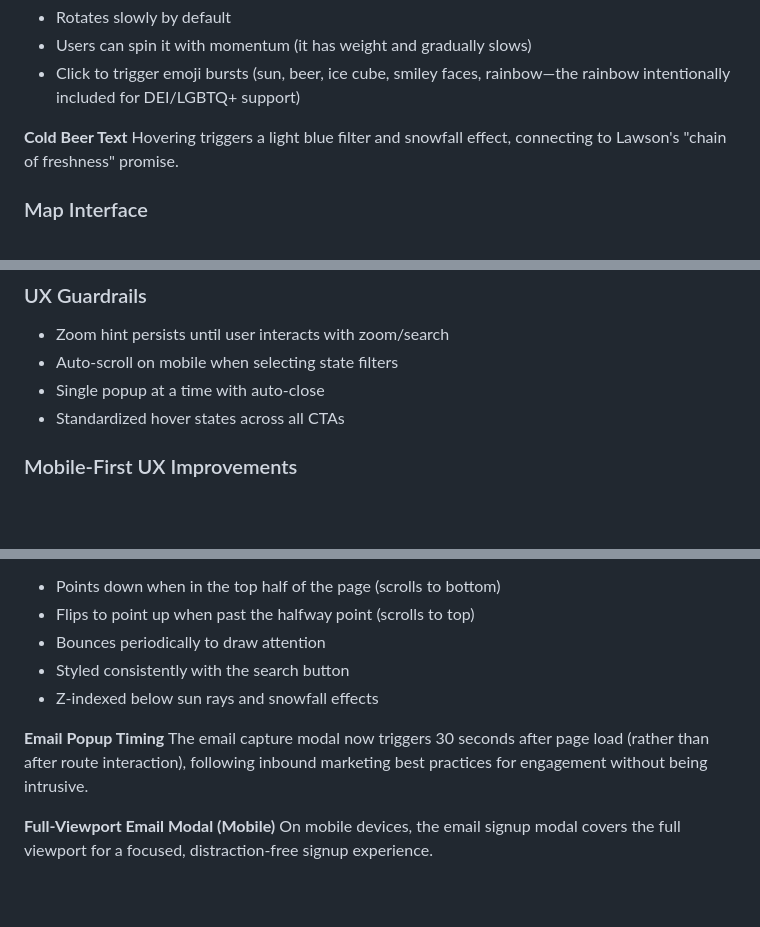
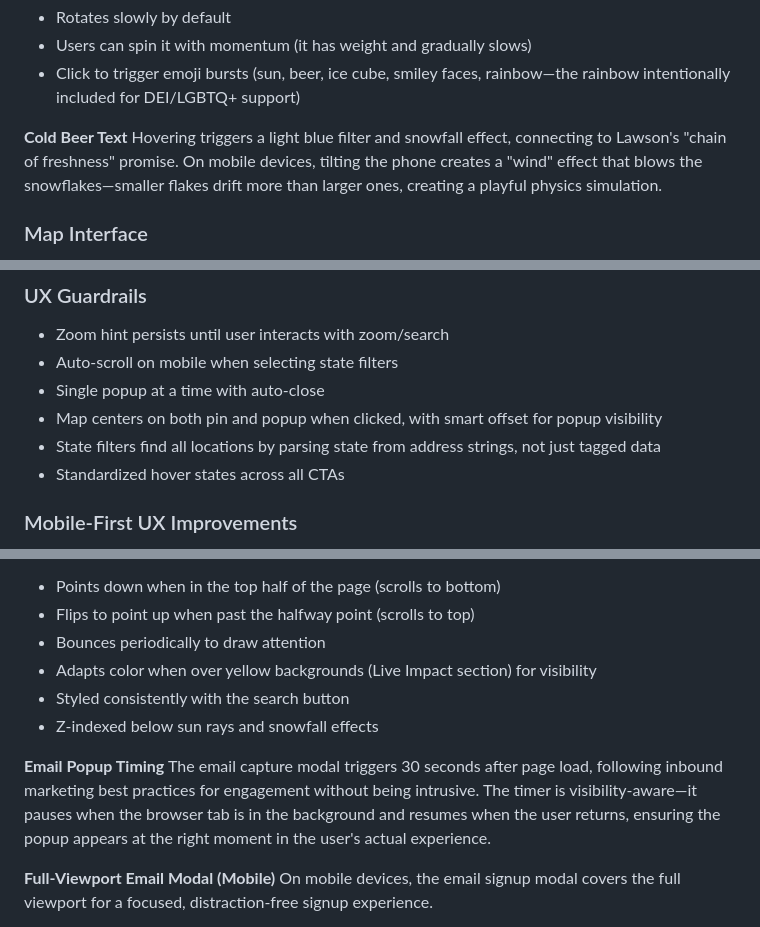
Before and after one commit to oliverames/sunshine-trail, a Markdown page: README.md, 3 parts joined by grey strips. Drawn GitHub-style; blank space fills up the shorter version.

```diff
--- a/README.md
+++ b/README.md
@@ -75,7 +75,7 @@ Hovering generates dynamic, full-viewport god rays that follow the cursor.
 - Click to trigger emoji bursts (sun, beer, ice cube, smiley faces, rainbow—the rainbow intentionally included for DEI/LGBTQ+ support)
 
 **Cold Beer Text**
-Hovering triggers a light blue filter and snowfall effect, connecting to Lawson's "chain of freshness" promise.
+Hovering triggers a light blue filter and snowfall effect, connecting to Lawson's "chain of freshness" promise. On mobile devices, tilting the phone creates a "wind" effect that blows the snowflakes—smaller flakes drift more than larger ones, creating a playful physics simulation.
 
 ### Map Interface
 
@@ -254,6 +254,8 @@ Copy protection via CSS and JavaScript protects brand assets while allowing form
 - Zoom hint persists until user interacts with zoom/search
 - Auto-scroll on mobile when selecting state filters
 - Single popup at a time with auto-close
+- Map centers on both pin and popup when clicked, with smart offset for popup visibility
+- State filters find all locations by parsing state from address strings, not just tagged data
 - Standardized hover states across all CTAs
 
 ### Mobile-First UX Improvements
@@ -272,11 +274,12 @@ A floating arrow button appears in the lower-right corner on mobile devices:
 - Points down when in the top half of the page (scrolls to bottom)
 - Flips to point up when past the halfway point (scrolls to top)
 - Bounces periodically to draw attention
+- Adapts color when over yellow backgrounds (Live Impact section) for visibility
 - Styled consistently with the search button
 - Z-indexed below sun rays and snowfall effects
 
 **Email Popup Timing**
-The email capture modal now triggers 30 seconds after page load (rather than after route interaction), following inbound marketing best practices for engagement without being intrusive.
+The email capture modal triggers 30 seconds after page load, following inbound marketing best practices for engagement without being intrusive. The timer is visibility-aware—it pauses when the browser tab is in the background and resumes when the user returns, ensuring the popup appears at the right moment in the user's actual experience.
 
 **Full-Viewport Email Modal (Mobile)**
 On mobile devices, the email signup modal covers the full viewport for a focused, distraction-free signup experience.
```
Also changed, not shown: other parts of README.md (+2 -33 lines).
